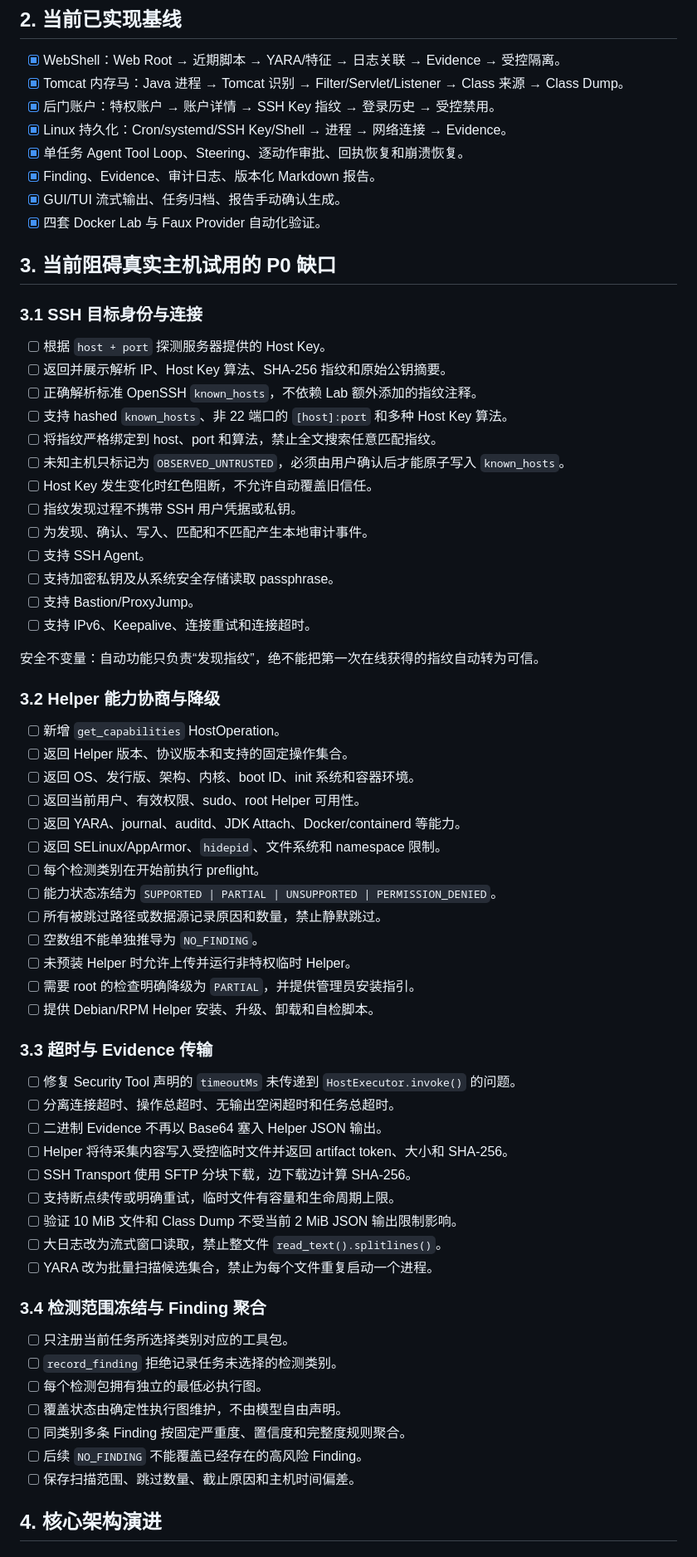
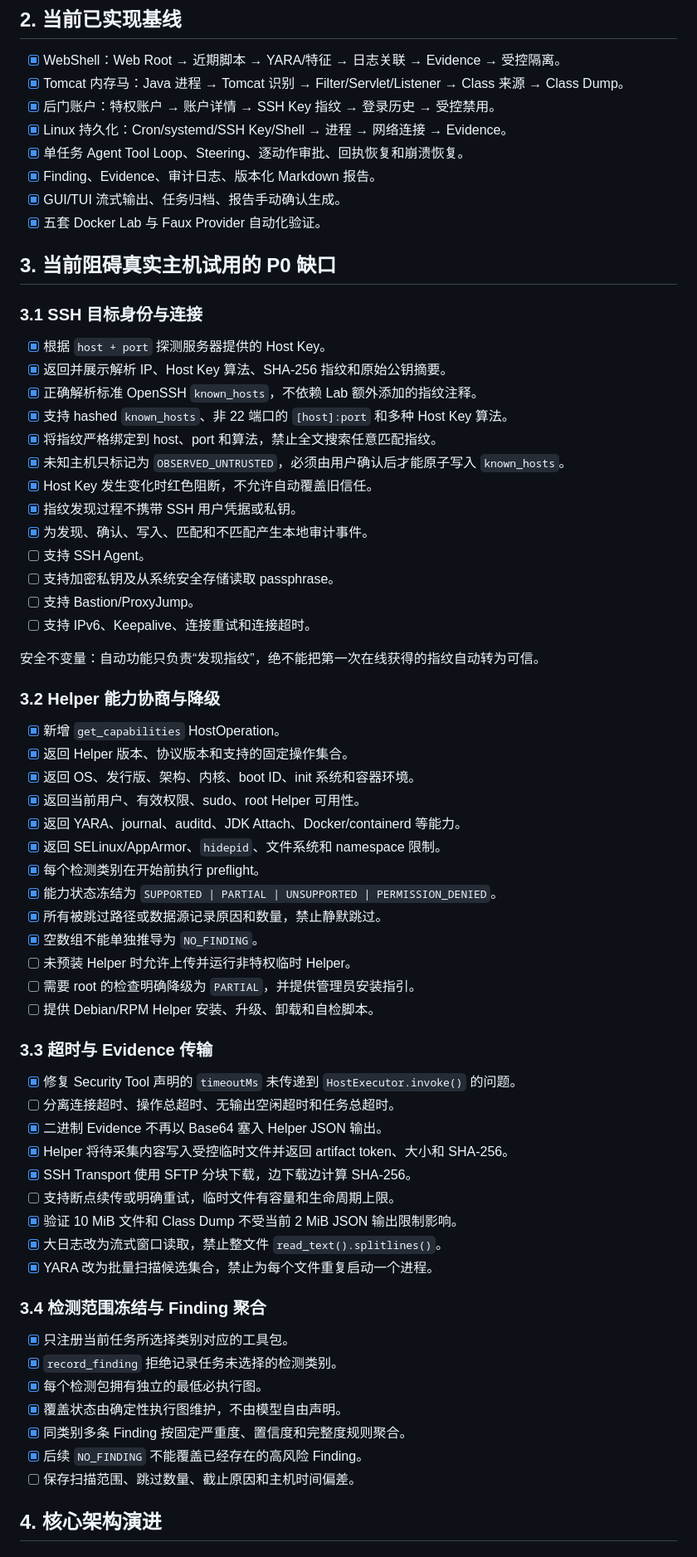
Before and after one commit to IceWindy233/HuntWarden, a Markdown page: docs/TODO_PLAN_REAL_WORLD.md, the part around one of its changes. Shown at 83% size. GitHub-like rendering.

```diff
--- a/docs/TODO_PLAN_REAL_WORLD.md
+++ b/docs/TODO_PLAN_REAL_WORLD.md
@@ -36,21 +36,21 @@
 - [x] 单任务 Agent Tool Loop、Steering、逐动作审批、回执恢复和崩溃恢复。
 - [x] Finding、Evidence、审计日志、版本化 Markdown 报告。
 - [x] GUI/TUI 流式输出、任务归档、报告手动确认生成。
-- [x] 四套 Docker Lab 与 Faux Provider 自动化验证。
+- [x] 五套 Docker Lab 与 Faux Provider 自动化验证。
 
 ## 3. 当前阻碍真实主机试用的 P0 缺口
 
 ### 3.1 SSH 目标身份与连接
 
-- [ ] 根据 `host + port` 探测服务器提供的 Host Key。
-- [ ] 返回并展示解析 IP、Host Key 算法、SHA-256 指纹和原始公钥摘要。
-- [ ] 正确解析标准 OpenSSH `known_hosts`，不依赖 Lab 额外添加的指纹注释。
-- [ ] 支持 hashed `known_hosts`、非 22 端口的 `[host]:port` 和多种 Host Key 算法。
-- [ ] 将指纹严格绑定到 host、port 和算法，禁止全文搜索任意匹配指纹。
-- [ ] 未知主机只标记为 `OBSERVED_UNTRUSTED`，必须由用户确认后才能原子写入 `known_hosts`。
-- [ ] Host Key 发生变化时红色阻断，不允许自动覆盖旧信任。
-- [ ] 指纹发现过程不携带 SSH 用户凭据或私钥。
-- [ ] 为发现、确认、写入、匹配和不匹配产生本地审计事件。
+- [x] 根据 `host + port` 探测服务器提供的 Host Key。
+- [x] 返回并展示解析 IP、Host Key 算法、SHA-256 指纹和原始公钥摘要。
+- [x] 正确解析标准 OpenSSH `known_hosts`，不依赖 Lab 额外添加的指纹注释。
+- [x] 支持 hashed `known_hosts`、非 22 端口的 `[host]:port` 和多种 Host Key 算法。
+- [x] 将指纹严格绑定到 host、port 和算法，禁止全文搜索任意匹配指纹。
+- [x] 未知主机只标记为 `OBSERVED_UNTRUSTED`，必须由用户确认后才能原子写入 `known_hosts`。
+- [x] Host Key 发生变化时红色阻断，不允许自动覆盖旧信任。
+- [x] 指纹发现过程不携带 SSH 用户凭据或私钥。
+- [x] 为发现、确认、写入、匹配和不匹配产生本地审计事件。
 - [ ] 支持 SSH Agent。
 - [ ] 支持加密私钥及从系统安全存储读取 passphrase。
 - [ ] 支持 Bastion/ProxyJump。
@@ -60,40 +60,40 @@
 
 ### 3.2 Helper 能力协商与降级
 
-- [ ] 新增 `get_capabilities` HostOperation。
-- [ ] 返回 Helper 版本、协议版本和支持的固定操作集合。
-- [ ] 返回 OS、发行版、架构、内核、boot ID、init 系统和容器环境。
-- [ ] 返回当前用户、有效权限、sudo、root Helper 可用性。
-- [ ] 返回 YARA、journal、auditd、JDK Attach、Docker/containerd 等能力。
-- [ ] 返回 SELinux/AppArmor、`hidepid`、文件系统和 namespace 限制。
-- [ ] 每个检测类别在开始前执行 preflight。
-- [ ] 能力状态冻结为 `SUPPORTED | PARTIAL | UNSUPPORTED | PERMISSION_DENIED`。
-- [ ] 所有被跳过路径或数据源记录原因和数量，禁止静默跳过。
-- [ ] 空数组不能单独推导为 `NO_FINDING`。
+- [x] 新增 `get_capabilities` HostOperation。
+- [x] 返回 Helper 版本、协议版本和支持的固定操作集合。
+- [x] 返回 OS、发行版、架构、内核、boot ID、init 系统和容器环境。
+- [x] 返回当前用户、有效权限、sudo、root Helper 可用性。
+- [x] 返回 YARA、journal、auditd、JDK Attach、Docker/containerd 等能力。
+- [x] 返回 SELinux/AppArmor、`hidepid`、文件系统和 namespace 限制。
+- [x] 每个检测类别在开始前执行 preflight。
+- [x] 能力状态冻结为 `SUPPORTED | PARTIAL | UNSUPPORTED | PERMISSION_DENIED`。
+- [x] 所有被跳过路径或数据源记录原因和数量，禁止静默跳过。
+- [x] 空数组不能单独推导为 `NO_FINDING`。
 - [ ] 未预装 Helper 时允许上传并运行非特权临时 Helper。
 - [ ] 需要 root 的检查明确降级为 `PARTIAL`，并提供管理员安装指引。
 - [ ] 提供 Debian/RPM Helper 安装、升级、卸载和自检脚本。
 
 ### 3.3 超时与 Evidence 传输
 
-- [ ] 修复 Security Tool 声明的 `timeoutMs` 未传递到 `HostExecutor.invoke()` 的问题。
+- [x] 修复 Security Tool 声明的 `timeoutMs` 未传递到 `HostExecutor.invoke()` 的问题。
 - [ ] 分离连接超时、操作总超时、无输出空闲超时和任务总超时。
-- [ ] 二进制 Evidence 不再以 Base64 塞入 Helper JSON 输出。
-- [ ] Helper 将待采集内容写入受控临时文件并返回 artifact token、大小和 SHA-256。
-- [ ] SSH Transport 使用 SFTP 分块下载，边下载边计算 SHA-256。
+- [x] 二进制 Evidence 不再以 Base64 塞入 Helper JSON 输出。
+- [x] Helper 将待采集内容写入受控临时文件并返回 artifact token、大小和 SHA-256。
+- [x] SSH Transport 使用 SFTP 分块下载，边下载边计算 SHA-256。
 - [ ] 支持断点续传或明确重试，临时文件有容量和生命周期上限。
-- [ ] 验证 10 MiB 文件和 Class Dump 不受当前 2 MiB JSON 输出限制影响。
-- [ ] 大日志改为流式窗口读取，禁止整文件 `read_text().splitlines()`。
-- [ ] YARA 改为批量扫描候选集合，禁止为每个文件重复启动一个进程。
+- [x] 验证 10 MiB 文件和 Class Dump 不受当前 2 MiB JSON 输出限制影响。
+- [x] 大日志改为流式窗口读取，禁止整文件 `read_text().splitlines()`。
+- [x] YARA 改为批量扫描候选集合，禁止为每个文件重复启动一个进程。
 
 ### 3.4 检测范围冻结与 Finding 聚合
 
-- [ ] 只注册当前任务所选择类别对应的工具包。
-- [ ] `record_finding` 拒绝记录任务未选择的检测类别。
-- [ ] 每个检测包拥有独立的最低必执行图。
-- [ ] 覆盖状态由确定性执行图维护，不由模型自由声明。
-- [ ] 同类别多条 Finding 按固定严重度、置信度和完整度规则聚合。
-- [ ] 后续 `NO_FINDING` 不能覆盖已经存在的高风险 Finding。
+- [x] 只注册当前任务所选择类别对应的工具包。
+- [x] `record_finding` 拒绝记录任务未选择的检测类别。
+- [x] 每个检测包拥有独立的最低必执行图。
+- [x] 覆盖状态由确定性执行图维护，不由模型自由声明。
+- [x] 同类别多条 Finding 按固定严重度、置信度和完整度规则聚合。
+- [x] 后续 `NO_FINDING` 不能覆盖已经存在的高风险 Finding。
 - [ ] 保存扫描范围、跳过数量、截止原因和主机时间偏差。
 
 ## 4. 核心架构演进
```
Also changed, not shown: other parts of docs/TODO_PLAN_REAL_WORLD.md (+84 -84 lines), README.md (+5 -3 lines), docs/SUPPORT_MATRIX.md (added, +49 -0 lines).
